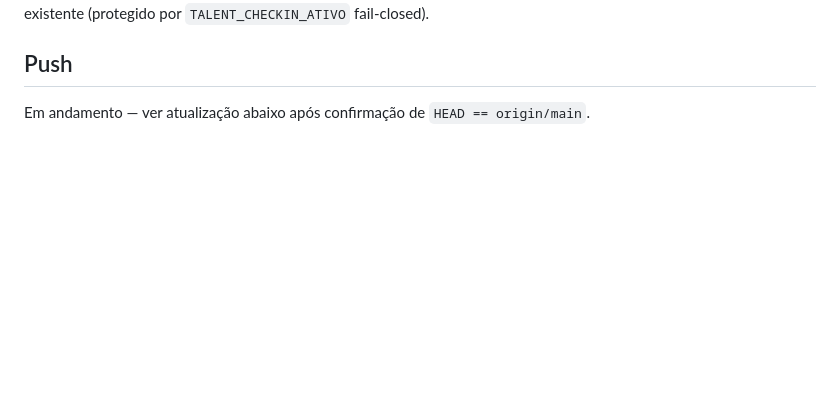
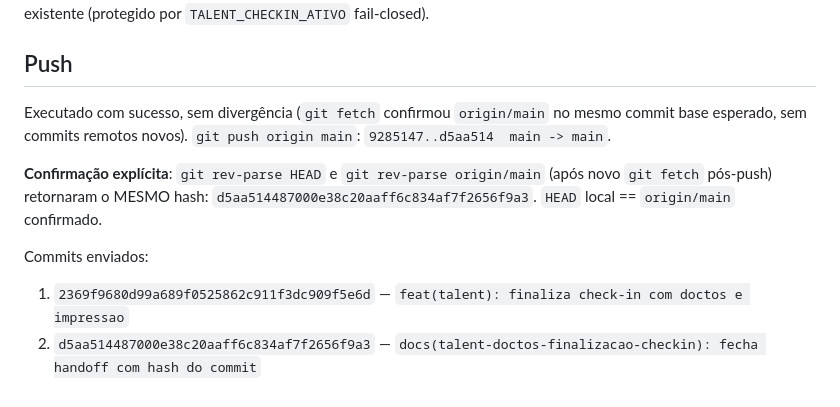
Before and after one commit to Brunossaantos/totem-udlog, a Markdown page: docs/handoffs/2026-09-14-talent-doctos-finalizacao-checkin.md, the part around the change. Rendered like a GitHub page; blank space fills up the shorter version.

Commit message:
docs(talent-doctos-finalizacao-checkin): confirma push e hashes no handoff
Co-Authored-By: Claude Sonnet 5 <noreply@anthropic.com>

```diff
--- a/docs/handoffs/2026-09-14-talent-doctos-finalizacao-checkin.md
+++ b/docs/handoffs/2026-09-14-talent-doctos-finalizacao-checkin.md
@@ -1619,5 +1619,15 @@ impressora fora do fluxo já existente (protegido por
 
 ## Push
 
-Em andamento — ver atualização abaixo após confirmação de
-`HEAD == origin/main`.
+Executado com sucesso, sem divergência (`git fetch` confirmou
+`origin/main` no mesmo commit base esperado, sem commits remotos
+novos). `git push origin main`: `9285147..d5aa514  main -> main`.
+
+**Confirmação explícita**: `git rev-parse HEAD` e
+`git rev-parse origin/main` (após novo `git fetch` pós-push)
+retornaram o MESMO hash: `d5aa514487000e38c20aaff6c834af7f2656f9a3`.
+`HEAD` local == `origin/main` confirmado.
+
+Commits enviados:
+1. `2369f9680d99a689f0525862c911f3dc909f5e6d` — `feat(talent): finaliza check-in com doctos e impressao`
+2. `d5aa514487000e38c20aaff6c834af7f2656f9a3` — `docs(talent-doctos-finalizacao-checkin): fecha handoff com hash do commit`
```
